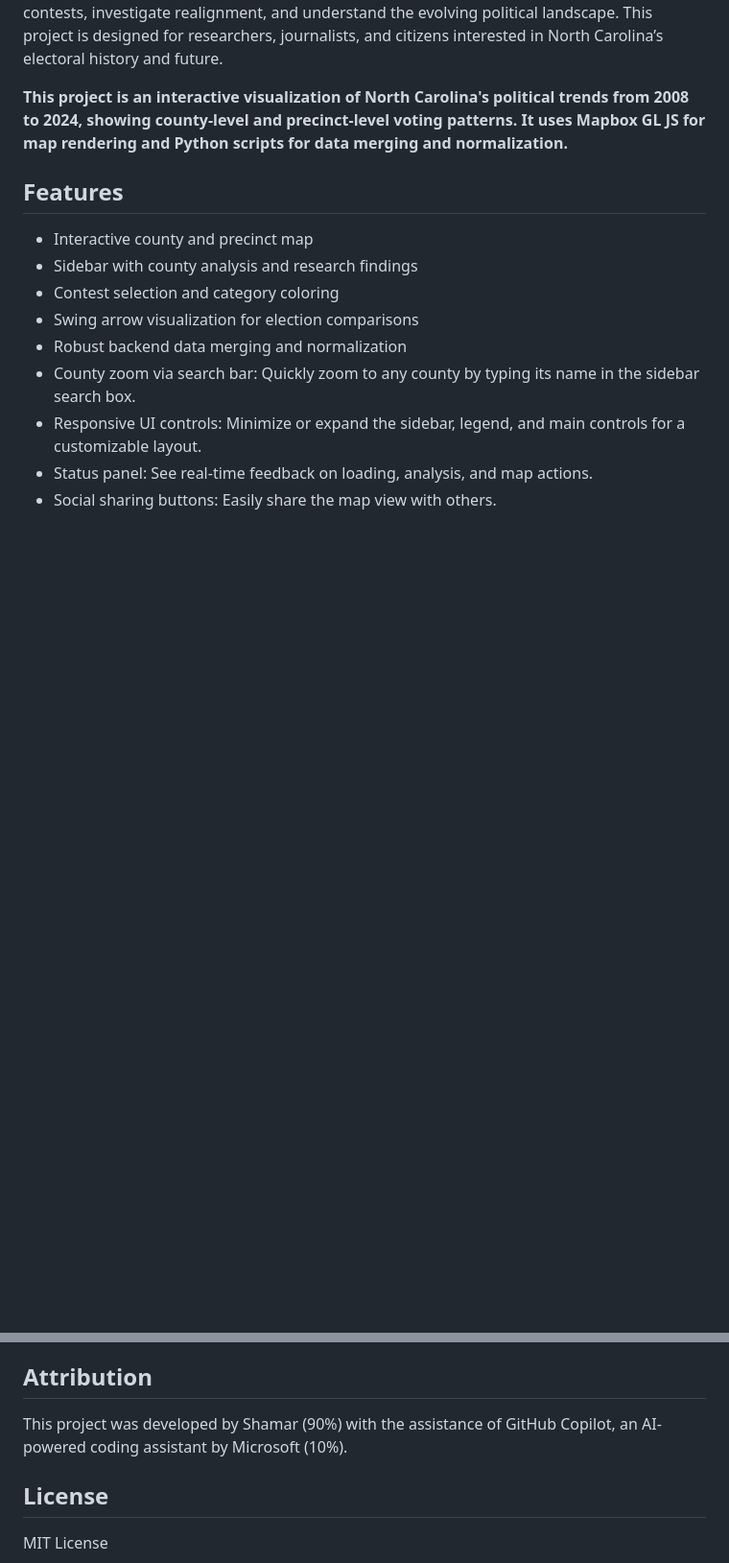
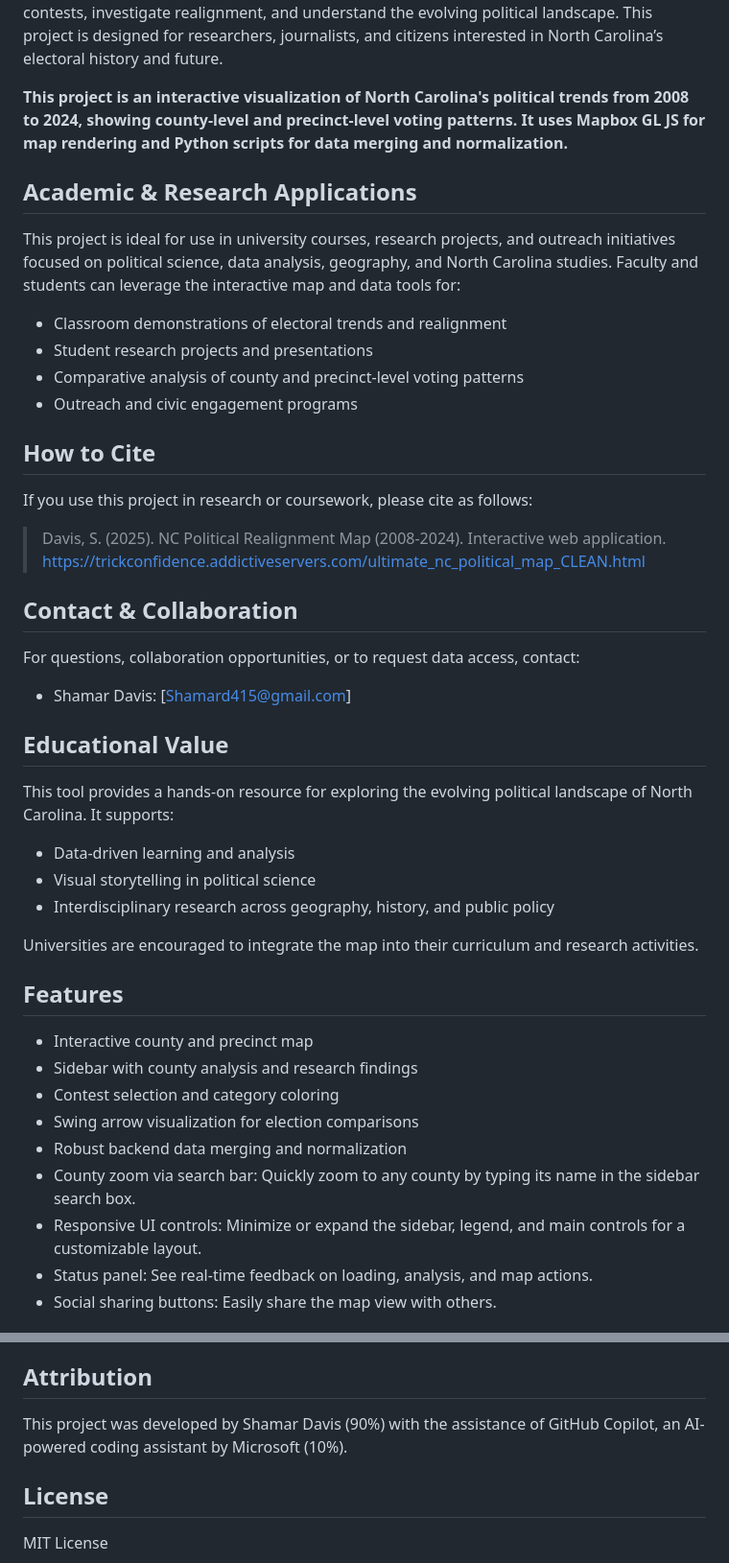
Before and after one commit to Tenjin25/NCPoliticalMap, a Markdown page: README.md, 2 parts joined by grey strips. Shown at 96% size. GitHub-like rendering; blank space fills up the shorter version.

```diff
--- a/README.md
+++ b/README.md
@@ -2,6 +2,37 @@
 NC Political Realignment Map (2008-2024) is a comprehensive, interactive web application for visualizing North Carolina’s county and precinct-level election results and trends. Leveraging Mapbox GL JS and robust Python data processing, the map enables users to explore political shifts, contest outcomes, and competitiveness across multiple election cycles. Features include dynamic swing arrow visualizations, detailed county analysis, and color-coded categories for quick insight into partisan margins. The intuitive sidebar and controls make it easy to compare contests, investigate realignment, and understand the evolving political landscape. This project is designed for researchers, journalists, and citizens interested in North Carolina’s electoral history and future.
 
 **This project is an interactive visualization of North Carolina's political trends from 2008 to 2024, showing county-level and precinct-level voting patterns. It uses Mapbox GL JS for map rendering and Python scripts for data merging and normalization.**
+
+## Academic & Research Applications
+
+This project is ideal for use in university courses, research projects, and outreach initiatives focused on political science, data analysis, geography, and North Carolina studies. Faculty and students can leverage the interactive map and data tools for:
+
+- Classroom demonstrations of electoral trends and realignment
+- Student research projects and presentations
+- Comparative analysis of county and precinct-level voting patterns
+- Outreach and civic engagement programs
+
+## How to Cite
+
+If you use this project in research or coursework, please cite as follows:
+
+> Davis, S. (2025). NC Political Realignment Map (2008-2024). Interactive web application. https://trickconfidence.addictiveservers.com/ultimate_nc_political_map_CLEAN.html
+
+## Contact & Collaboration
+
+For questions, collaboration opportunities, or to request data access, contact:
+
+- Shamar Davis: [Shamard415@gmail.com]
+
+## Educational Value
+
+This tool provides a hands-on resource for exploring the evolving political landscape of North Carolina. It supports:
+
+- Data-driven learning and analysis
+- Visual storytelling in political science
+- Interdisciplinary research across geography, history, and public policy
+
+Universities are encouraged to integrate the map into their curriculum and research activities.
 
 ## Features
 - Interactive county and precinct map
@@ -122,7 +154,7 @@ The map uses color-coded categories to represent the competitiveness and margin
 
 These categories help users quickly identify which areas are safe for each party, which are competitive, and where political realignment is occurring.
 ## Attribution
-This project was developed by Shamar (90%) with the assistance of GitHub Copilot, an AI-powered coding assistant by Microsoft (10%).
+This project was developed by Shamar Davis (90%) with the assistance of GitHub Copilot, an AI-powered coding assistant by Microsoft (10%).
 
 ## License
 MIT License
```
Also changed, not shown: other parts of README.md (+1 -0 lines).
